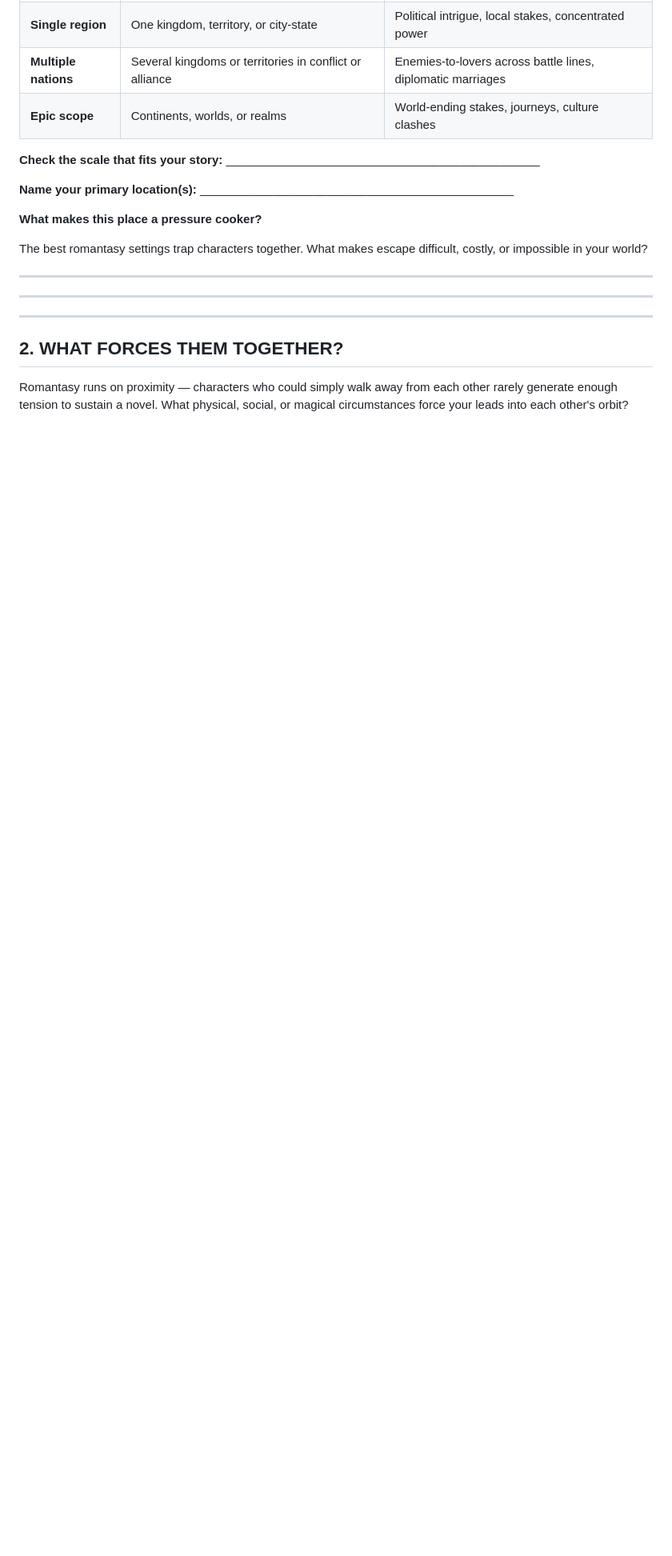
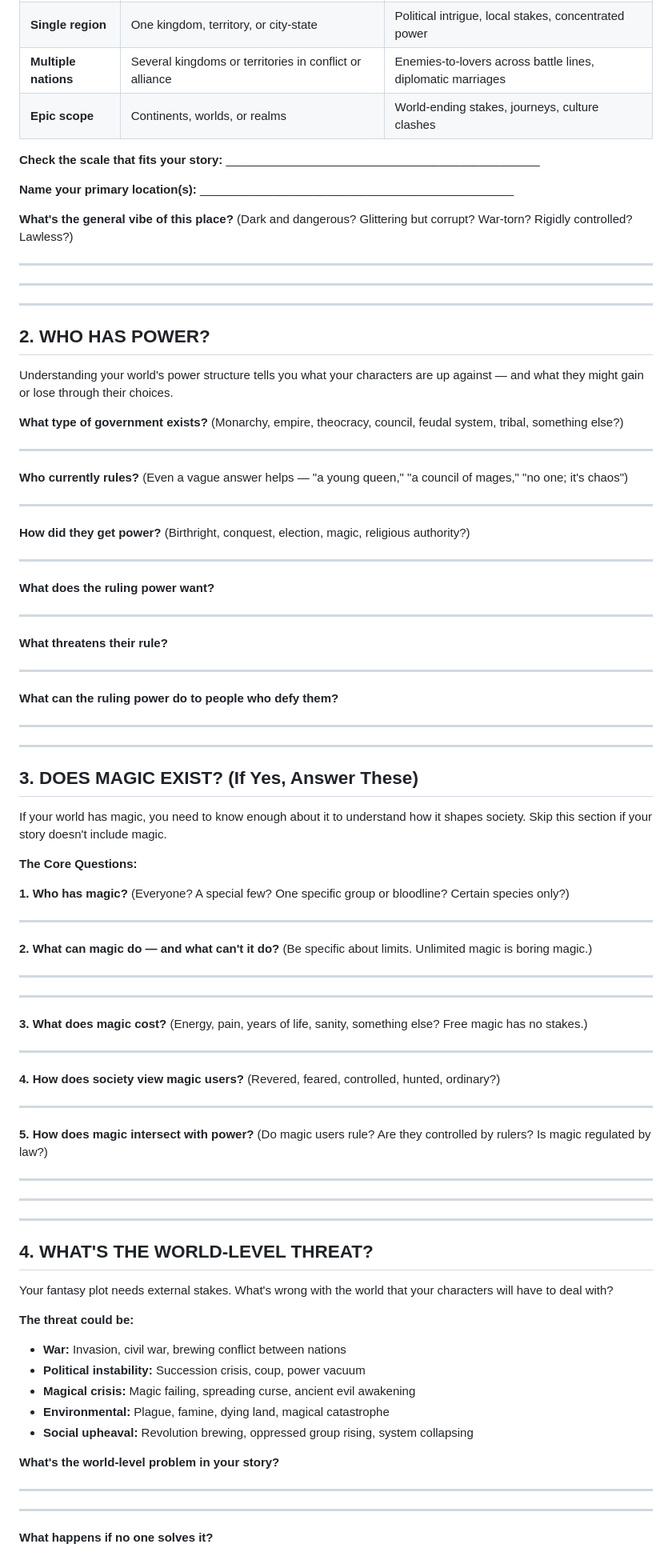
Before and after one commit to xmher/Worldbuilding-Workbook, a Markdown page: Appendix_Worldbuilding_Quickstart.md, the part around one of its changes. Shown at 80% size. Rendered like a GitHub page; blank space fills up the shorter version.

```diff
--- a/Appendix_Worldbuilding_Quickstart.md
+++ b/Appendix_Worldbuilding_Quickstart.md
@@ -27,9 +33,7 @@ Before you can write conflict, you need to know what kind of container your stor
 
 **Name your primary location(s):** _______________________________________________
 
-**What makes this place a pressure cooker?**
-
-The best romantasy settings trap characters together. What makes escape difficult, costly, or impossible in your world?
+**What's the general vibe of this place?** (Dark and dangerous? Glittering but corrupt? War-torn? Rigidly controlled? Lawless?)
 
 _______________________________________________________________________________
 
@@ -37,6 +41,90 @@ _______________________________________________________________________________
 
 ---
 
-## 2. WHAT FORCES THEM TOGETHER?
+## 2. WHO HAS POWER?
 
-Romantasy runs on proximity — characters who could simply walk away from each other rarely generate enough tension to sustain a novel. What physical, social, or magical circumstances force your leads into each other's orbit?
+Understanding your world's power structure tells you what your characters are up against — and what they might gain or lose through their choices.
+
+**What type of government exists?** (Monarchy, empire, theocracy, council, feudal system, tribal, something else?)
+
+_______________________________________________________________________________
+
+**Who currently rules?** (Even a vague answer helps — "a young queen," "a council of mages," "no one; it's chaos")
+
+_______________________________________________________________________________
+
+**How did they get power?** (Birthright, conquest, election, magic, religious authority?)
+
+_______________________________________________________________________________
+
+**What does the ruling power want?**
+
+_______________________________________________________________________________
+
+**What threatens their rule?**
+
+_______________________________________________________________________________
+
+**What can the ruling power do to people who defy them?**
+
+_______________________________________________________________________________
+
+---
+
+## 3. DOES MAGIC EXIST? (If Yes, Answer These)
+
+If your world has magic, you need to know enough about it to understand how it shapes society. Skip this section if your story doesn't include magic.
+
+**The Core Questions:**
+
+**1. Who has magic?**
+(Everyone? A special few? One specific group or bloodline? Certain species only?)
+
+_______________________________________________________________________________
+
+**2. What can magic do — and what can't it do?**
+(Be specific about limits. Unlimited magic is boring magic.)
+
+_______________________________________________________________________________
+
+_______________________________________________________________________________
+
+**3. What does magic cost?**
+(Energy, pain, years of life, sanity, something else? Free magic has no stakes.)
+
+_______________________________________________________________________________
+
+**4. How does society view magic users?**
+(Revered, feared, controlled, hunted, ordinary?)
+
+_______________________________________________________________________________
+
+**5. How does magic intersect with power?**
+(Do magic users rule? Are they controlled by rulers? Is magic regulated by law?)
+
+_______________________________________________________________________________
+
+_______________________________________________________________________________
+
+---
+
+## 4. WHAT'S THE WORLD-LEVEL THREAT?
+
+Your fantasy plot needs external stakes. What's wrong with the world that your characters will have to deal with?
+
+**The threat could be:**
+
+- **War:** Invasion, civil war, brewing conflict between nations
+- **Political instability:** Succession crisis, coup, power vacuum
+- **Magical crisis:** Magic failing, spreading curse, ancient evil awakening
+- **Environmental:** Plague, famine, dying land, magical catastrophe
+- **Social upheaval:** Revolution brewing, oppressed group rising, system collapsing
+
+**What's the world-level problem in your story?**
+
+_______________________________________________________________________________
+
+_______________________________________________________________________________
+
+**What happens if no one solves it?**
+
```
Also changed, not shown: other parts of Appendix_Worldbuilding_Quickstart.md (+41 -100 lines).
